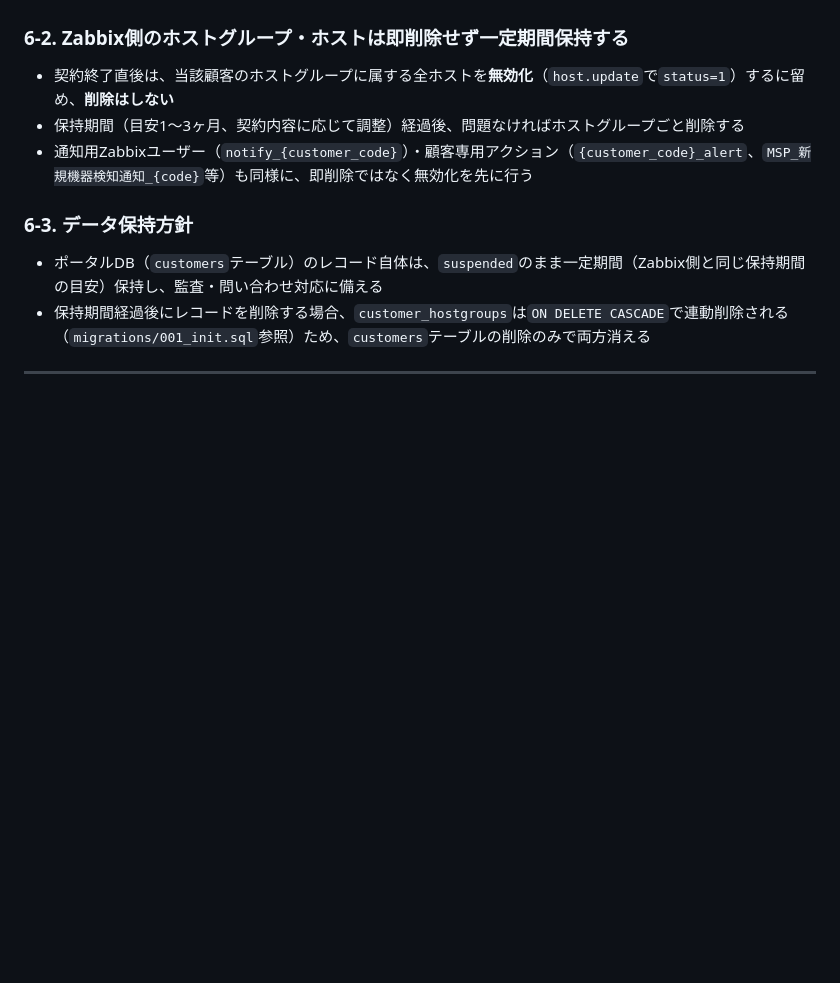
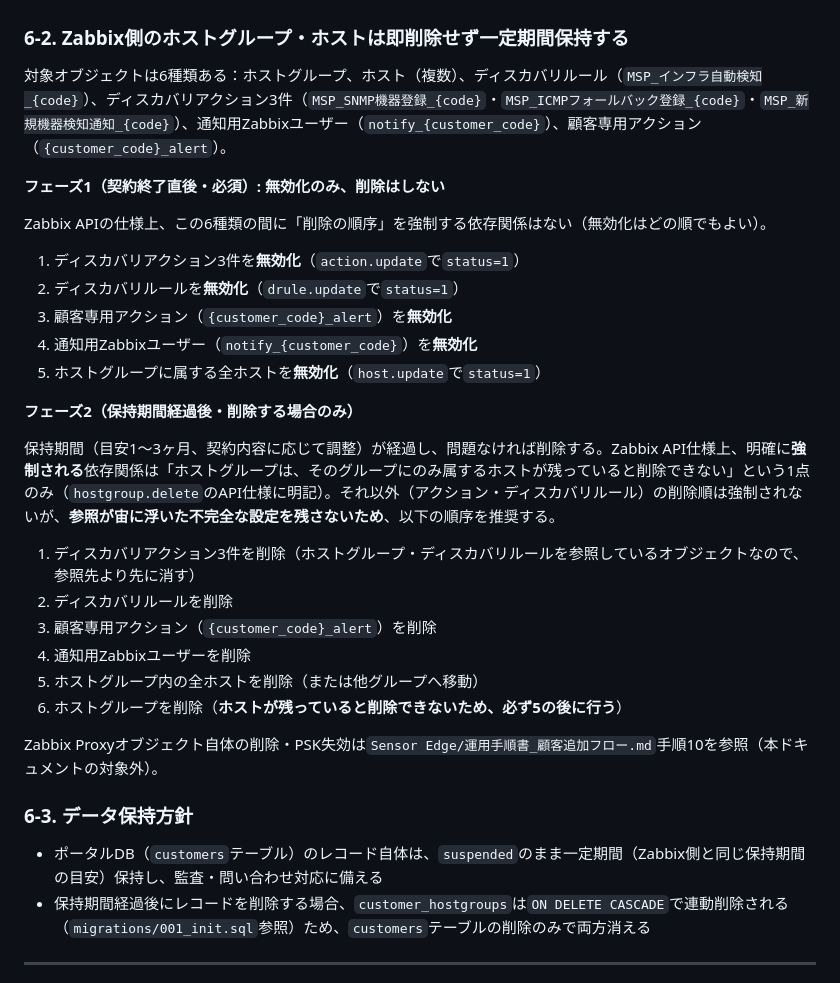
Before and after one commit to yoshihisahagisaka/atlib-msp-customer-portal, a Markdown page: docs/運用手順書_顧客オンボーディング統合フロー.md, the part around the change. Rendered like a GitHub page; blank space fills up the shorter version.

```diff
--- a/docs/運用手順書_顧客オンボーディング統合フロー.md
+++ b/docs/運用手順書_顧客オンボーディング統合フロー.md
@@ -215,9 +215,30 @@ SQL文自体は「顧客追加ワークシート」の**「【契約終了】ポ
 
 ### 6-2. Zabbix側のホストグループ・ホストは即削除せず一定期間保持する
 
-- 契約終了直後は、当該顧客のホストグループに属する全ホストを**無効化**（`host.update`で`status=1`）するに留め、**削除はしない**
-- 保持期間（目安1〜3ヶ月、契約内容に応じて調整）経過後、問題なければホストグループごと削除する
-- 通知用Zabbixユーザー（`notify_{customer_code}`）・顧客専用アクション（`{customer_code}_alert`、`MSP_新規機器検知通知_{code}`等）も同様に、即削除ではなく無効化を先に行う
+対象オブジェクトは6種類ある：ホストグループ、ホスト（複数）、ディスカバリルール（`MSP_インフラ自動検知_{code}`）、ディスカバリアクション3件（`MSP_SNMP機器登録_{code}`・`MSP_ICMPフォールバック登録_{code}`・`MSP_新規機器検知通知_{code}`）、通知用Zabbixユーザー（`notify_{customer_code}`）、顧客専用アクション（`{customer_code}_alert`）。
+
+**フェーズ1（契約終了直後・必須）: 無効化のみ、削除はしない**
+
+Zabbix APIの仕様上、この6種類の間に「削除の順序」を強制する依存関係はない（無効化はどの順でもよい）。
+
+1. ディスカバリアクション3件を**無効化**（`action.update`で`status=1`）
+2. ディスカバリルールを**無効化**（`drule.update`で`status=1`）
+3. 顧客専用アクション（`{customer_code}_alert`）を**無効化**
+4. 通知用Zabbixユーザー（`notify_{customer_code}`）を**無効化**
+5. ホストグループに属する全ホストを**無効化**（`host.update`で`status=1`）
+
+**フェーズ2（保持期間経過後・削除する場合のみ）**
+
+保持期間（目安1〜3ヶ月、契約内容に応じて調整）が経過し、問題なければ削除する。Zabbix API仕様上、明確に**強制される**依存関係は「ホストグループは、そのグループにのみ属するホストが残っていると削除できない」という1点のみ（`hostgroup.delete`のAPI仕様に明記）。それ以外（アクション・ディスカバリルール）の削除順は強制されないが、**参照が宙に浮いた不完全な設定を残さないため**、以下の順序を推奨する。
+
+1. ディスカバリアクション3件を削除（ホストグループ・ディスカバリルールを参照しているオブジェクトなので、参照先より先に消す）
+2. ディスカバリルールを削除
+3. 顧客専用アクション（`{customer_code}_alert`）を削除
+4. 通知用Zabbixユーザーを削除
+5. ホストグループ内の全ホストを削除（または他グループへ移動）
+6. ホストグループを削除（**ホストが残っていると削除できないため、必ず5の後に行う**）
+
+Zabbix Proxyオブジェクト自体の削除・PSK失効は`Sensor Edge/運用手順書_顧客追加フロー.md`手順10を参照（本ドキュメントの対象外）。
 
 ### 6-3. データ保持方針
 
```
Also changed, not shown: docs/実施手順_顧客オンボーディング統合フロー.md (+18 -3 lines).
